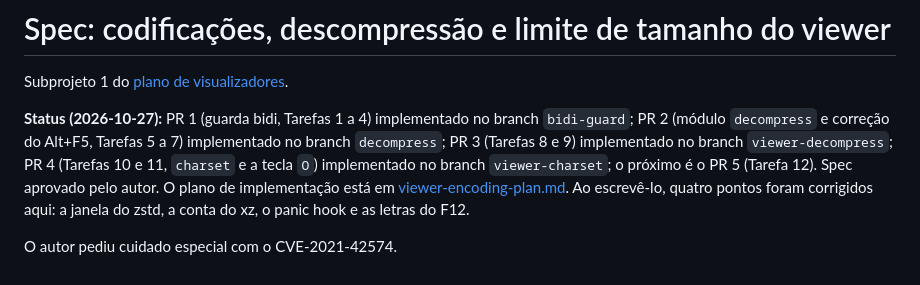
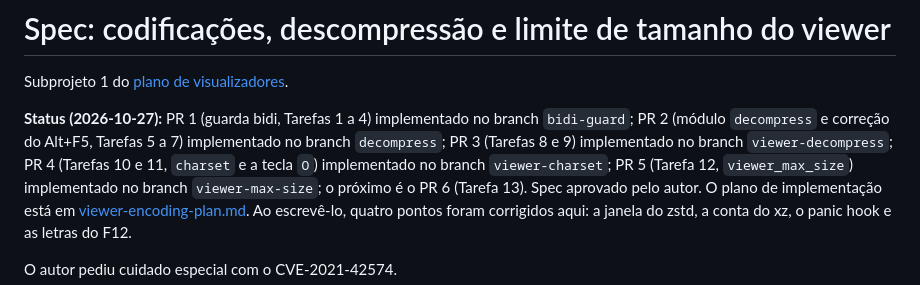
Before and after one commit to andrelnfernandes/xt, a Markdown page: docs/plans/viewer-encoding.md, the part around the change. Rendered like a GitHub page.

```diff
--- a/docs/plans/viewer-encoding.md
+++ b/docs/plans/viewer-encoding.md
@@ -6,8 +6,9 @@ Subprojeto 1 do [plano de visualizadores](viewers.md).
 branch `bidi-guard`; PR 2 (módulo `decompress` e correção do Alt+F5,
 Tarefas 5 a 7) implementado no branch `decompress`; PR 3 (Tarefas 8 e 9)
 implementado no branch `viewer-decompress`; PR 4 (Tarefas 10 e 11,
-`charset` e a tecla `O`) implementado no branch `viewer-charset`; o próximo
-é o PR 5 (Tarefa 12). Spec aprovado pelo
+`charset` e a tecla `O`) implementado no branch `viewer-charset`; PR 5
+(Tarefa 12, `viewer_max_size`) implementado no branch `viewer-max-size`; o
+próximo é o PR 6 (Tarefa 13). Spec aprovado pelo
 autor. O plano de implementação
 está em [viewer-encoding-plan.md](viewer-encoding-plan.md). Ao escrevê-lo,
 quatro pontos foram corrigidos aqui: a janela do zstd, a conta do xz, o
```
Also changed, not shown: docs/plans/viewer-encoding-plan.md (+6 -6 lines), docs/plans/viewers.md (+3 -1 lines).
